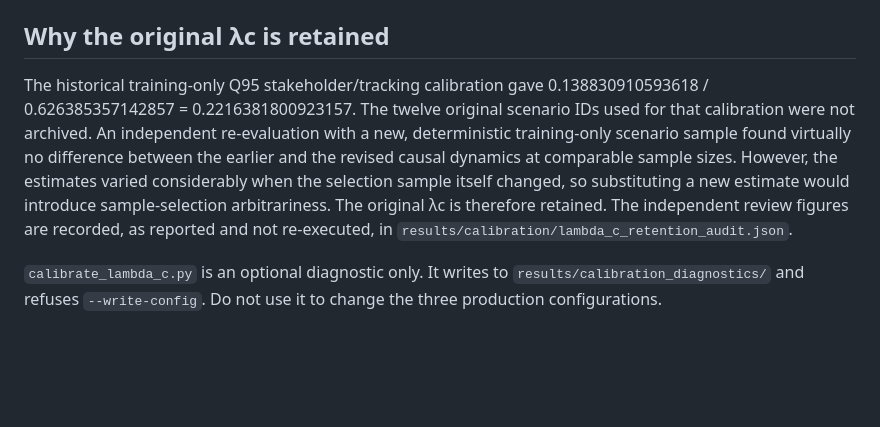
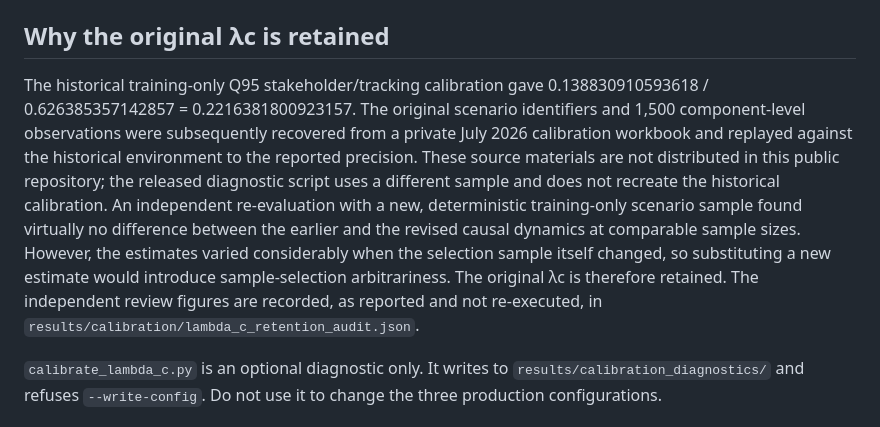
Before and after one commit to ShafaghAPashaki/CADR-Residential-Incentive-Based-Demand-Response, a Markdown page: docs/TRAINING.md, the part around the change. Rendered like a GitHub page; blank space fills up the shorter version.

Commit message:
Correct recovered historical lambda-c calibration provenance

```diff
--- a/docs/TRAINING.md
+++ b/docs/TRAINING.md
@@ -8,7 +8,7 @@ The CADR environment version is `forecast_state_v1` and the EBDR environment ver
 
 ## Why the original λc is retained
 
-The historical training-only Q95 stakeholder/tracking calibration gave 0.138830910593618 / 0.626385357142857 = 0.2216381800923157. The twelve original scenario IDs used for that calibration were not archived. An independent re-evaluation with a new, deterministic training-only scenario sample found virtually no difference between the earlier and the revised causal dynamics at comparable sample sizes. However, the estimates varied considerably when the selection sample itself changed, so substituting a new estimate would introduce sample-selection arbitrariness. The original λc is therefore retained. The independent review figures are recorded, as reported and not re-executed, in `results/calibration/lambda_c_retention_audit.json`.
+The historical training-only Q95 stakeholder/tracking calibration gave 0.138830910593618 / 0.626385357142857 = 0.2216381800923157. The original scenario identifiers and 1,500 component-level observations were subsequently recovered from a private July 2026 calibration workbook and replayed against the historical environment to the reported precision. These source materials are not distributed in this public repository; the released diagnostic script uses a different sample and does not recreate the historical calibration. An independent re-evaluation with a new, deterministic training-only scenario sample found virtually no difference between the earlier and the revised causal dynamics at comparable sample sizes. However, the estimates varied considerably when the selection sample itself changed, so substituting a new estimate would introduce sample-selection arbitrariness. The original λc is therefore retained. The independent review figures are recorded, as reported and not re-executed, in `results/calibration/lambda_c_retention_audit.json`.
 
 `calibrate_lambda_c.py` is an optional diagnostic only. It writes to `results/calibration_diagnostics/` and refuses `--write-config`. Do not use it to change the three production configurations.
 
```
